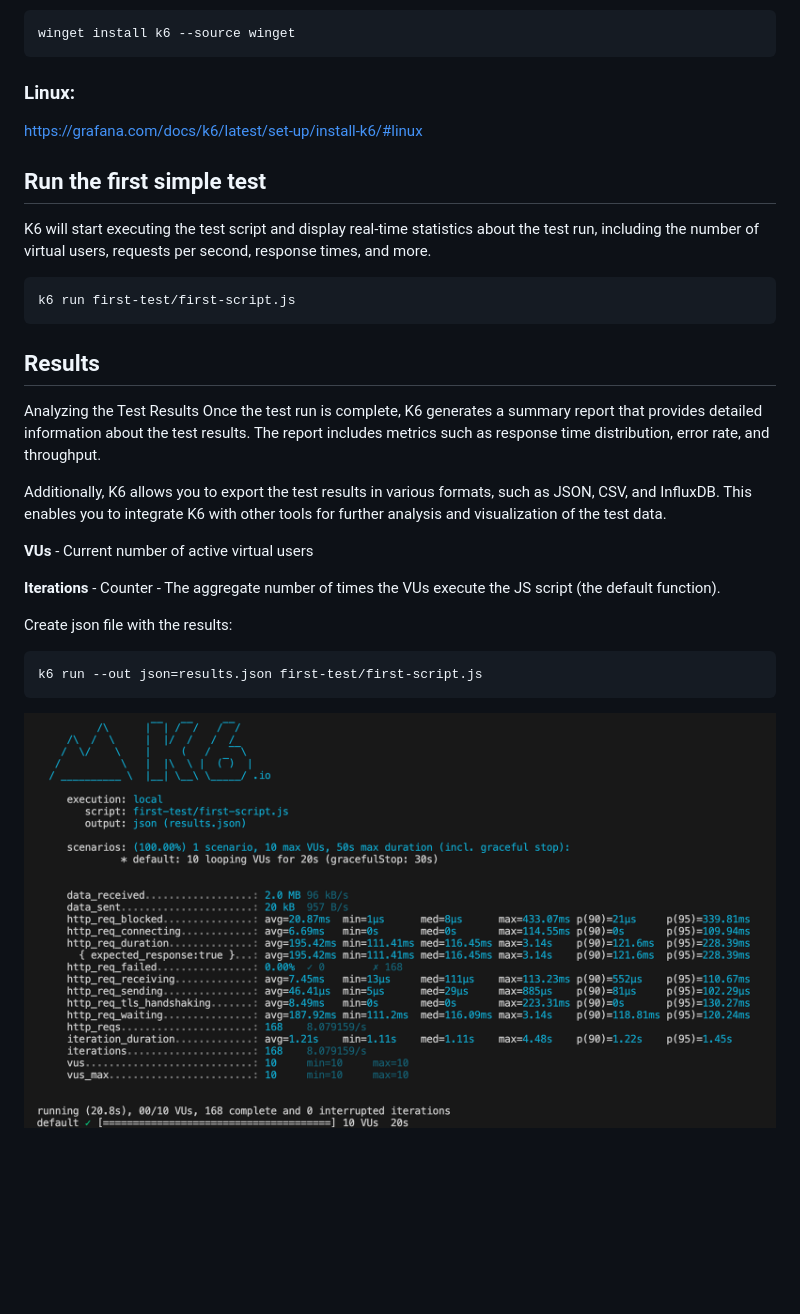
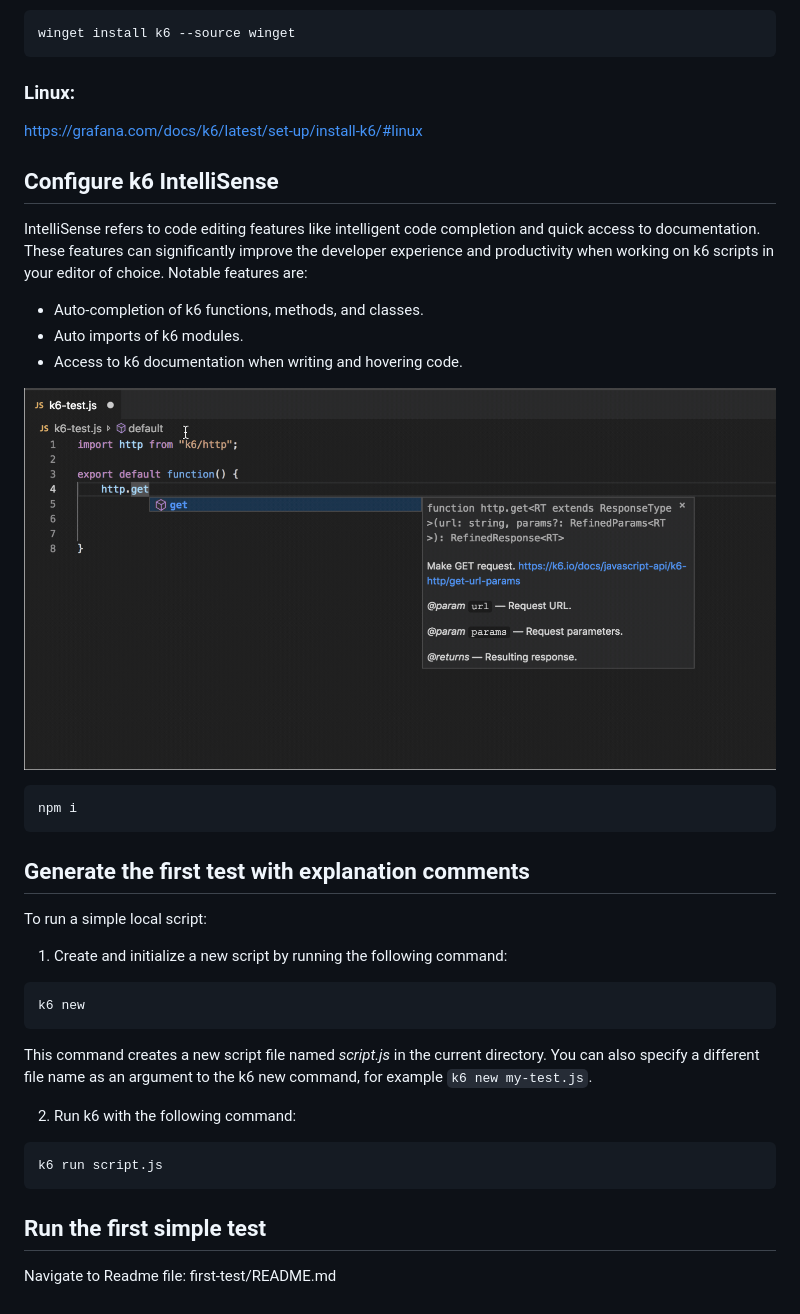
Before and after one commit to olgaStadnyk/k6-learning, a Markdown page: README.md, the part around one of its changes. GitHub-like rendering; pictures changed too: assets/IntelliSense.png (added); blank space fills up the shorter version.

````diff
--- a/README.md
+++ b/README.md
@@ -22,29 +38,35 @@ winget install k6 --source winget
 ### Linux:
 https://grafana.com/docs/k6/latest/set-up/install-k6/#linux
 
+## Configure k6 IntelliSense
+
+IntelliSense refers to code editing features like intelligent code completion and quick access to documentation. These features can significantly improve the developer experience and productivity when working on k6 scripts in your editor of choice. Notable features are:
+
+- Auto-completion of k6 functions, methods, and classes.
+- Auto imports of k6 modules.
+- Access to k6 documentation when writing and hovering code.
+
+![IntelliSense example](/assets/IntelliSense.png)
+
+```
+npm i
+```
+
+## Generate the first test with explanation comments
+
+To run a simple local script:
+
+1. Create and initialize a new script by running the following command:
+```
+k6 new
+```
+This command creates a new script file named *script.js* in the current directory. You can also specify a different file name as an argument to the k6 new command, for example `k6 new my-test.js`.
+
+2. Run k6 with the following command:
+```
+k6 run script.js
+```
+
 ## Run the first simple test
 
-K6 will start executing the test script and display real-time statistics about the test run, including the number of virtual users, requests per second, response times, and more.
-
-```
-k6 run first-test/first-script.js
-```
-
-## Results
-
-Analyzing the Test Results
-Once the test run is complete, K6 generates a summary report that provides detailed information about the test results. The report includes metrics such as response time distribution, error rate, and throughput.
-
-Additionally, K6 allows you to export the test results in various formats, such as JSON, CSV, and InfluxDB. This enables you to integrate K6 with other tools for further analysis and visualization of the test data.
-
-**VUs** - Current number of active virtual users
-
-
-**Iterations** - 	Counter - The aggregate number of times the VUs execute the JS script (the default function).
-
-Create json file with the results:
-```
-k6 run --out json=results.json first-test/first-script.js
-```
-
-![cli result](/assets/firstTestResult.png)
+Navigate to Readme file: first-test/README.md
````
Also changed, not shown: other parts of README.md (+16 -0 lines), browser-test/README.md (added, +46 -0 lines), first-test/README.md (added, +28 -0 lines), assets/browser-simple-test-result.png (added), 2 other files.
